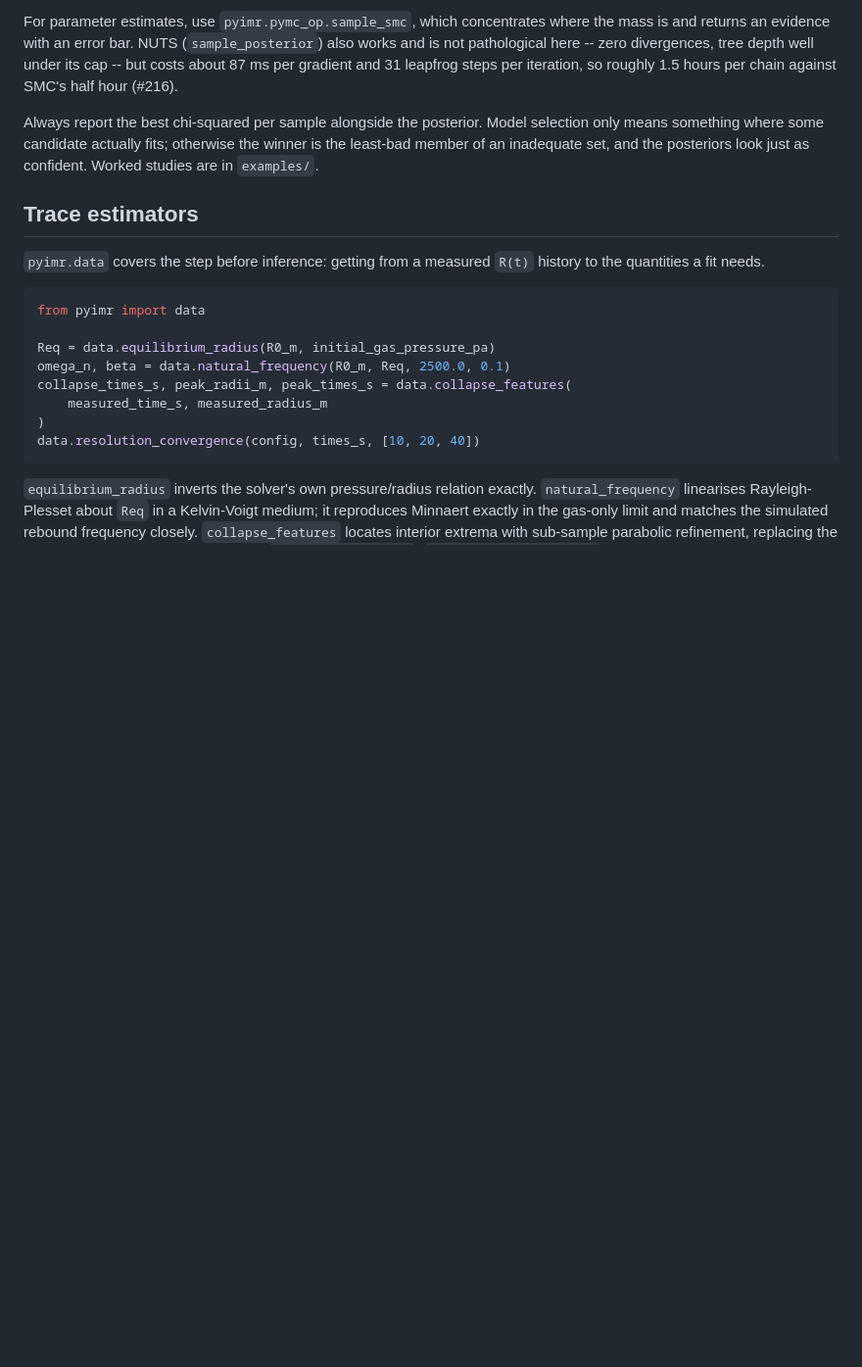
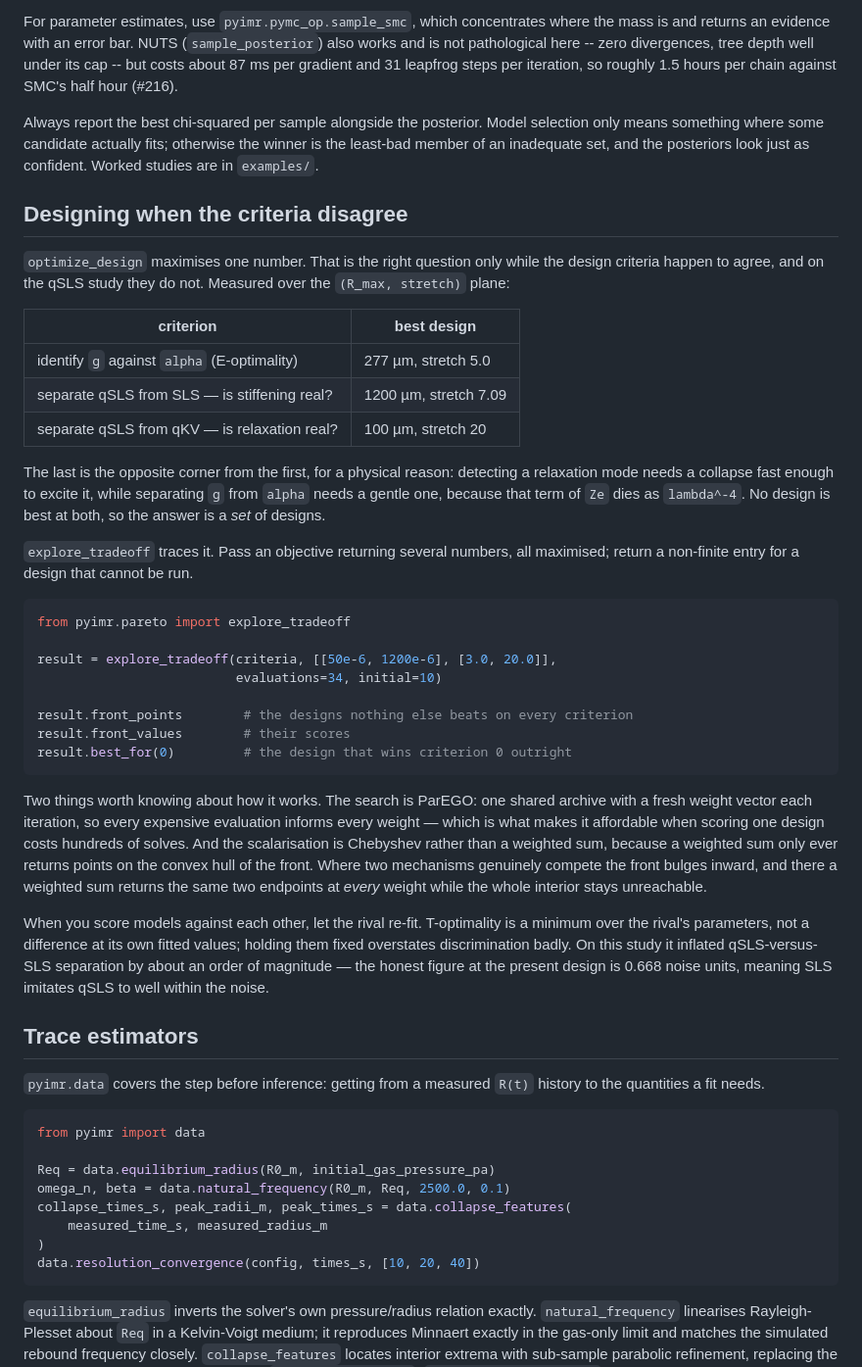
Before and after one commit to sbryngelson/PyIMR, a Markdown page: docs/usage.md, the part around the change. Shown at 98% size. Drawn GitHub-style; blank space fills up the shorter version.

Commit message:
Document explore_tradeoff and the criteria conflict

````diff
--- a/docs/usage.md
+++ b/docs/usage.md
@@ -220,6 +220,53 @@ selection only means something where some candidate actually fits; otherwise the
 winner is the least-bad member of an inadequate set, and the posteriors look
 just as confident. Worked studies are in `examples/`.
 
+## Designing when the criteria disagree
+
+`optimize_design` maximises one number. That is the right question only while
+the design criteria happen to agree, and on the qSLS study they do not.
+Measured over the `(R_max, stretch)` plane:
+
+| criterion | best design |
+| --- | --- |
+| identify `g` against `alpha` (E-optimality) | 277 µm, stretch 5.0 |
+| separate qSLS from SLS — is stiffening real? | 1200 µm, stretch 7.09 |
+| separate qSLS from qKV — is relaxation real? | 100 µm, stretch 20 |
+
+The last is the opposite corner from the first, for a physical reason: detecting
+a relaxation mode needs a collapse fast enough to excite it, while separating
+`g` from `alpha` needs a gentle one, because that term of `Ze` dies as
+`lambda^-4`. No design is best at both, so the answer is a *set* of designs.
+
+`explore_tradeoff` traces it. Pass an objective returning several numbers, all
+maximised; return a non-finite entry for a design that cannot be run.
+
+```python
+from pyimr.pareto import explore_tradeoff
+
+result = explore_tradeoff(criteria, [[50e-6, 1200e-6], [3.0, 20.0]],
+                          evaluations=34, initial=10)
+
+result.front_points        # the designs nothing else beats on every criterion
+result.front_values        # their scores
+result.best_for(0)         # the design that wins criterion 0 outright
+```
+
+Two things worth knowing about how it works. The search is ParEGO: one shared
+archive with a fresh weight vector each iteration, so every expensive evaluation
+informs every weight — which is what makes it affordable when scoring one design
+costs hundreds of solves. And the scalarisation is Chebyshev rather than a
+weighted sum, because a weighted sum only ever returns points on the convex hull
+of the front. Where two mechanisms genuinely compete the front bulges inward, and
+there a weighted sum returns the same two endpoints at *every* weight while the
+whole interior stays unreachable.
+
+When you score models against each other, let the rival re-fit. T-optimality is
+a minimum over the rival's parameters, not a difference at its own fitted values;
+holding them fixed overstates discrimination badly. On this study it inflated
+qSLS-versus-SLS separation by about an order of magnitude — the honest figure at
+the present design is 0.668 noise units, meaning SLS imitates qSLS to well within
+the noise.
+
 ## Trace estimators
 
 `pyimr.data` covers the step before inference: getting from a measured `R(t)`
````
